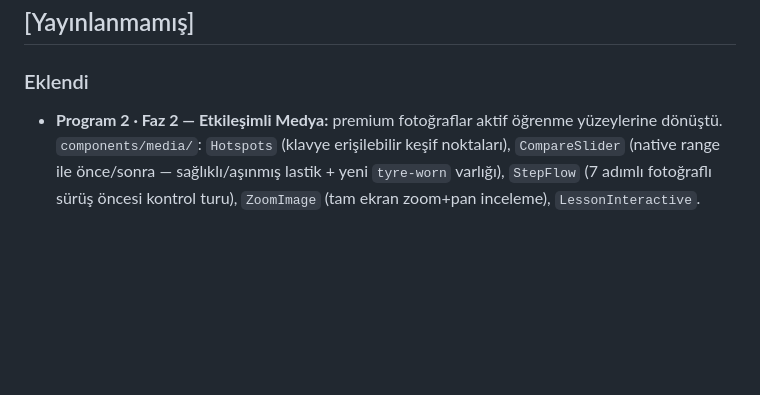
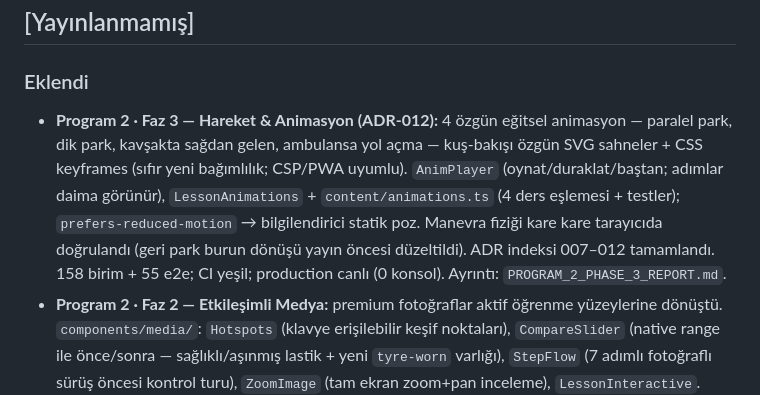
Before and after one commit to emredogan-cloud/ehliyet-akademi, a Markdown page: CHANGELOG.md, the part around the change. GitHub-like rendering; blank space fills up the shorter version.

```diff
--- a/CHANGELOG.md
+++ b/CHANGELOG.md
@@ -7,6 +7,7 @@ Sürüm girdileri Changesets ile otomatik üretilir; faz-bazlı ilerleme için `
 
 ### Eklendi
 
+- **Program 2 · Faz 3 — Hareket & Animasyon (ADR-012):** 4 özgün eğitsel animasyon — paralel park, dik park, kavşakta sağdan gelen, ambulansa yol açma — kuş-bakışı özgün SVG sahneler + CSS keyframes (sıfır yeni bağımlılık; CSP/PWA uyumlu). `AnimPlayer` (oynat/duraklat/baştan; adımlar daima görünür), `LessonAnimations` + `content/animations.ts` (4 ders eşlemesi + testler); `prefers-reduced-motion` → bilgilendirici statik poz. Manevra fiziği kare kare tarayıcıda doğrulandı (geri park burun dönüşü yayın öncesi düzeltildi). ADR indeksi 007–012 tamamlandı. 158 birim + 55 e2e; CI yeşil; production canlı (0 konsol). Ayrıntı: `PROGRAM_2_PHASE_3_REPORT.md`.
 - **Program 2 · Faz 2 — Etkileşimli Medya:** premium fotoğraflar aktif öğrenme yüzeylerine dönüştü. `components/media/`: `Hotspots` (klavye erişilebilir keşif noktaları), `CompareSlider` (native range ile önce/sonra — sağlıklı/aşınmış lastik + yeni `tyre-worn` varlığı), `StepFlow` (7 adımlı fotoğraflı sürüş öncesi kontrol turu), `ZoomImage` (tam ekran zoom+pan inceleme), `LessonInteractive`. İçerik: motor bölmesi turu (koordinatlar gerçek foto üzerinde piksel-doğrulamalı), pedal turu, lastik aşınması karşılaştırması, kontrol akışı + bütünlük testleri. Entegrasyon: motor-temel, debriyaj-rampa, arac-hazirlik dersleri + /arac "İnteraktif keşif". 156 birim + 54 e2e; CI yeşil; production'da etkileşimler gerçek tarayıcıyla doğrulandı (0 konsol). 360° fizibilitesi değerlendirilip gerekçeyle ertelendi. Ayrıntı: `PROGRAM_2_PHASE_2_REPORT.md`.
 - **Program 2 · Faz 1 — Premium Görsel Varlık Kütüphanesi:** görsel omurga fotogerçekçi düzeye taşındı. Üretim hattı `scripts/assets/` (OpenAI gpt-image-1, WebP, retry/eşzamanlılık, sır güvenli); **34 premium eğitim fotoğrafı** (1536×1024, ort. ~160KB, tümü <400KB; markasız/plakasız; insan-gözü QC — 2 red + yeniden üretim); tip güvenli `content/asset-manifest.ts` (TR alt metin + lisans izi + bütünlük testleri); `AssetImage` (next/image lazy+responsive+erişilebilir); araç kütüphanesi **21 → 34 bileşen** (13 foto-öncelikli yeni parça); `/arac` foto-öncelikli kartlar + katlanır çizim şeması + `vehicle-grid`; **6 derse** premium foto şeridi (`LessonPhotos`). 152 birim + 51 e2e; CI yeşil; production'da gerçek tarayıcıyla doğrulandı (0 konsol hatası). Ayrıntı: `PROGRAM_2_PHASE_1_REPORT.md`, plan: `PROGRAM_2_ROADMAP.md`.
 - **Program 1 — Görsel Dönüşüm & İçerik Genişletme:** uygulamanın metin-ağırlıklı kimliği premium/görsel/etkileşimli bir kimliğe taşındı. **42 özgün SVG trafik işareti** + etkileşimli galeri (`/isaretler`: 8 kategori, TR-arama, flip-kart); **21 özgün SVG araç bileşeni** + referans sayfası (`/arac`); premium vitrin yeniden tasarımı (split-hero + özgün yol sahnesi + gerçek istatistik bandı). Uygulama içi görsel cila: `Callout` + `CompareTable` + `Reveal` (scroll-reveal hareket) + `EmptyState` bileşenleri; `LessonSection` şeması geriye dönük uyumlu `callout`/`compare` alanlarıyla genişletildi; **19 dersin tümü** metin-ağırlıktan çıkarıldı (**31 callout + 20 karşılaştırma tablosu**). İçerik: soru bankası **398 → 534 özgün soru** (her konu ≥100: trafik 123, ilk yardım 104, motor 103, adab 102, pratik 102; her soru whyWrong/objective/tags/difficulty/badge/review metaverili). 145 web birim + 49 e2e yeşil; CI (Lint·Typecheck·Test·Build + E2E + gitleaks + CodeQL) yeşil; production'da doğrulandı. Telifsiz/özgün-öncelikli. Ayrıntı: `PROGRAM_1_REPORT.md`, `VISUAL_COMPLETION_REPORT.md`, `CONTENT_EXPANSION_REPORT.md`.
```
Also changed, not shown: PROGRAM_2_PHASE_3_REPORT.md (added, +53 -0 lines), STATUS.md (+9 -1 lines).
